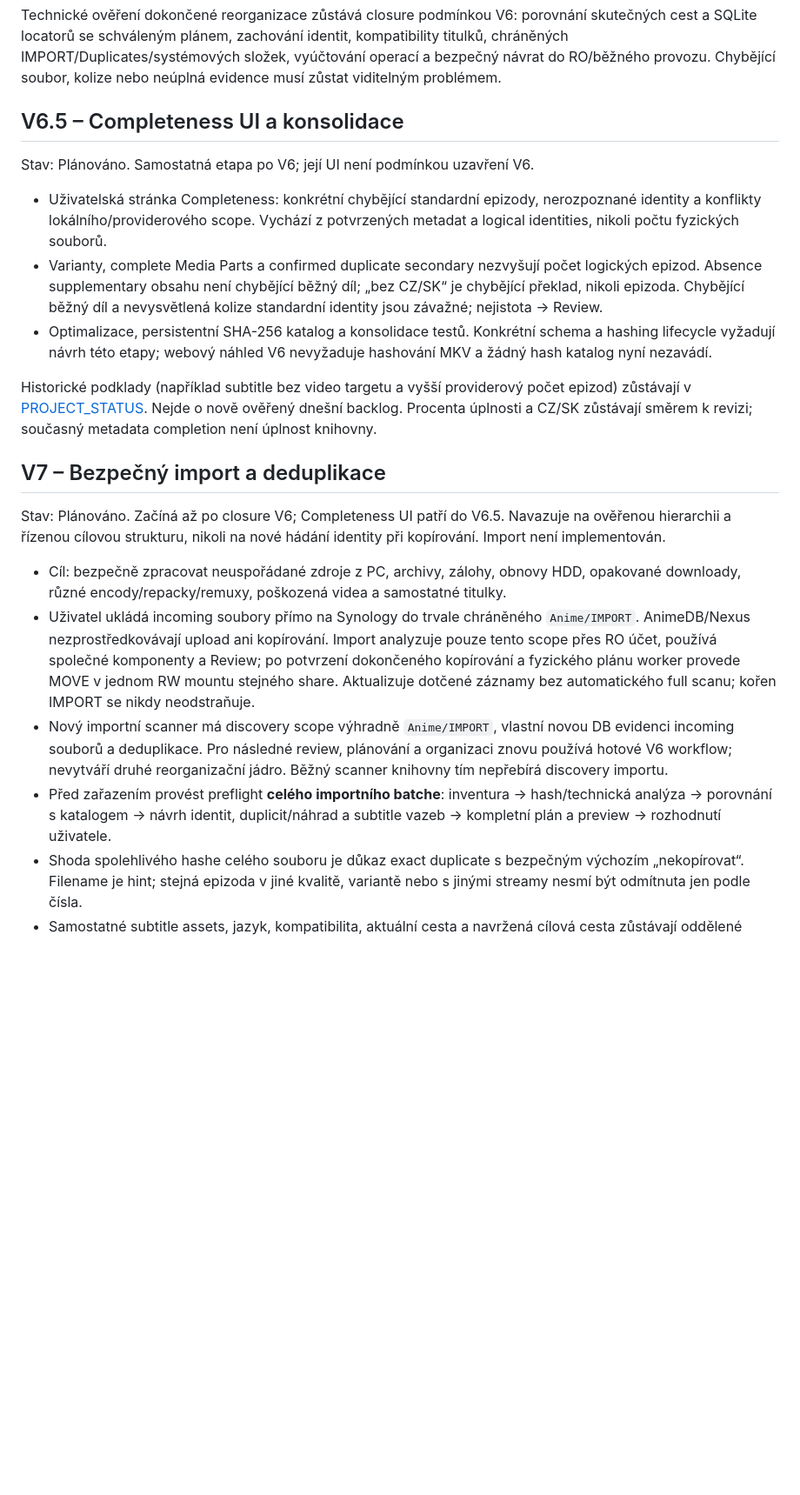
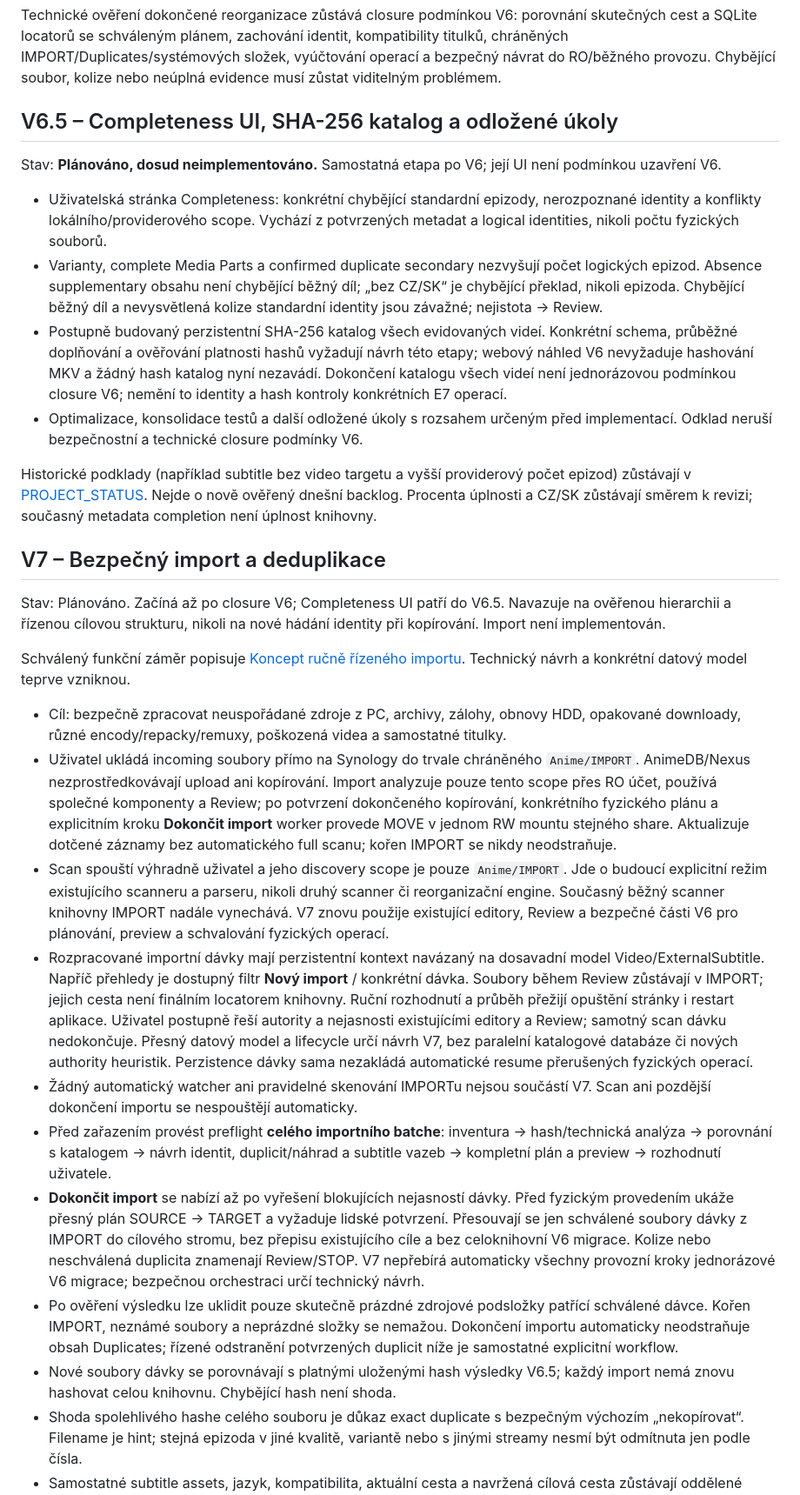
Before and after one commit to Mihra-cz/anime-db, a Markdown page: docs/ROADMAP.md, the part around one of its changes. Shown at 87% size. GitHub-like rendering; blank space fills up the shorter version.

Commit message:
AnimeDB - define V7 manual import workflow and V6.5 scope
Co-Authored-By: Claude Opus 5.5 <noreply@anthropic.com>

```diff
--- a/docs/ROADMAP.md
+++ b/docs/ROADMAP.md
@@ -486,9 +490,10 @@ identit, kompatibility titulků, chráněných IMPORT/Duplicates/systémových s
 vyúčtování operací a bezpečný návrat do RO/běžného provozu. Chybějící soubor,
 kolize nebo neúplná evidence musí zůstat viditelným problémem.
 
-## V6.5 – Completeness UI a konsolidace
+## V6.5 – Completeness UI, SHA-256 katalog a odložené úkoly
 
-Stav: Plánováno. Samostatná etapa po V6; její UI není podmínkou uzavření V6.
+Stav: **Plánováno, dosud neimplementováno.** Samostatná etapa po V6;
+její UI není podmínkou uzavření V6.
 
 - Uživatelská stránka Completeness: konkrétní chybějící standardní epizody,
   nerozpoznané identity a konflikty lokálního/providerového scope. Vychází
@@ -497,9 +502,13 @@ Stav: Plánováno. Samostatná etapa po V6; její UI není podmínkou uzavření
   počet logických epizod. Absence supplementary obsahu není chybějící běžný
   díl; „bez CZ/SK“ je chybějící překlad, nikoli epizoda. Chybějící běžný díl
   a nevysvětlená kolize standardní identity jsou závažné; nejistota → Review.
-- Optimalizace, persistentní SHA-256 katalog a konsolidace testů. Konkrétní
-  schema a hashing lifecycle vyžadují návrh této etapy; webový náhled V6
-  nevyžaduje hashování MKV a žádný hash katalog nyní nezavádí.
+- Postupně budovaný perzistentní SHA-256 katalog všech evidovaných videí.
+  Konkrétní schema, průběžné doplňování a ověřování platnosti hashů vyžadují
+  návrh této etapy; webový náhled V6 nevyžaduje hashování MKV a žádný hash
+  katalog nyní nezavádí. Dokončení katalogu všech videí není jednorázovou
+  podmínkou closure V6; nemění to identity a hash kontroly konkrétních E7 operací.
+- Optimalizace, konsolidace testů a další odložené úkoly s rozsahem určeným
+  před implementací. Odklad neruší bezpečnostní a technické closure podmínky V6.
 
 Historické podklady (například subtitle bez video targetu a vyšší providerový
 počet epizod) zůstávají v [PROJECT_STATUS](PROJECT_STATUS.md#pre-v6-closure-checkpoint).
@@ -512,21 +521,49 @@ Stav: Plánováno. Začíná až po closure V6; Completeness UI patří do V6.5.
 Navazuje na ověřenou hierarchii a řízenou cílovou strukturu, nikoli na nové
 hádání identity při kopírování. Import není implementován.
 
+Schválený funkční záměr popisuje [Koncept ručně řízeného importu](V7_IMPORT_WORKFLOW.md).
+Technický návrh a konkrétní datový model teprve vzniknou.
+
 - Cíl: bezpečně zpracovat neuspořádané zdroje z PC, archivy, zálohy, obnovy HDD,
   opakované downloady, různé encody/repacky/remuxy, poškozená videa a samostatné titulky.
 - Uživatel ukládá incoming soubory přímo na Synology do trvale chráněného
   `Anime/IMPORT`. AnimeDB/Nexus nezprostředkovávají upload ani kopírování.
   Import analyzuje pouze tento scope přes RO účet, používá společné komponenty
-  a Review; po potvrzení dokončeného kopírování a fyzického plánu worker provede
-  MOVE v jednom RW mountu stejného share. Aktualizuje dotčené záznamy bez
-  automatického full scanu; kořen IMPORT se nikdy neodstraňuje.
-- Nový importní scanner má discovery scope výhradně `Anime/IMPORT`, vlastní
-  novou DB evidenci incoming souborů a deduplikace. Pro následné review,
-  plánování a organizaci znovu používá hotové V6 workflow; nevytváří druhé
-  reorganizační jádro. Běžný scanner knihovny tím nepřebírá discovery importu.
+  a Review; po potvrzení dokončeného kopírování, konkrétního fyzického plánu
+  a explicitním kroku **Dokončit import** worker provede MOVE v jednom RW
+  mountu stejného share. Aktualizuje dotčené záznamy bez automatického full scanu;
+  kořen IMPORT se nikdy neodstraňuje.
+- Scan spouští výhradně uživatel a jeho discovery scope je pouze `Anime/IMPORT`.
+  Jde o budoucí explicitní režim existujícího scanneru a parseru, nikoli druhý
+  scanner či reorganizační engine. Současný běžný scanner knihovny IMPORT
+  nadále vynechává. V7 znovu použije existující editory, Review a bezpečné
+  části V6 pro plánování, preview a schvalování fyzických operací.
+- Rozpracované importní dávky mají perzistentní kontext navázaný na dosavadní
+  model Video/ExternalSubtitle. Napříč přehledy je dostupný filtr **Nový import** /
+  konkrétní dávka. Soubory během Review zůstávají v IMPORT; jejich cesta není
+  finálním locatorem knihovny.
+  Ruční rozhodnutí a průběh přežijí opuštění stránky i restart aplikace.
+  Uživatel postupně řeší autority a nejasnosti existujícími editory a Review;
+  samotný scan dávku nedokončuje. Přesný datový model a lifecycle určí návrh V7,
+  bez paralelní katalogové databáze či nových authority heuristik.
+  Perzistence dávky sama nezakládá automatické resume přerušených fyzických operací.
+- Žádný automatický watcher ani pravidelné skenování IMPORTu nejsou součástí
+  V7. Scan ani pozdější dokončení importu se nespouštějí automaticky.
 - Před zařazením provést preflight **celého importního batche**:
   inventura → hash/technická analýza → porovnání s katalogem → návrh identit,
   duplicit/náhrad a subtitle vazeb → kompletní plán a preview → rozhodnutí uživatele.
+- **Dokončit import** se nabízí až po vyřešení blokujících nejasností dávky.
+  Před fyzickým provedením ukáže přesný plán SOURCE → TARGET a vyžaduje lidské
+  potvrzení. Přesouvají se jen schválené soubory dávky z IMPORT do cílového stromu,
+  bez přepisu existujícího cíle a bez celoknihovní V6 migrace. Kolize nebo
+  neschválená duplicita znamenají Review/STOP. V7 nepřebírá automaticky všechny
+  provozní kroky jednorázové V6 migrace; bezpečnou orchestraci určí technický návrh.
+- Po ověření výsledku lze uklidit pouze skutečně prázdné zdrojové podsložky
+  patřící schválené dávce. Kořen IMPORT, neznámé soubory a neprázdné složky se
+  nemažou. Dokončení importu automaticky neodstraňuje obsah Duplicates;
+  řízené odstranění potvrzených duplicit níže je samostatné explicitní workflow.
+- Nové soubory dávky se porovnávají s platnými uloženými hash výsledky V6.5;
+  každý import nemá znovu hashovat celou knihovnu. Chybějící hash není shoda.
 - Shoda spolehlivého hashe celého souboru je důkaz exact duplicate s bezpečným
   výchozím „nekopírovat“. Filename je hint; stejná epizoda v jiné kvalitě,
   variantě nebo s jinými streamy nesmí být odmítnuta jen podle čísla.
```
Also changed, not shown: other parts of docs/ROADMAP.md (+23 -17 lines), docs/V7_IMPORT_WORKFLOW.md (added, +71 -0 lines).
